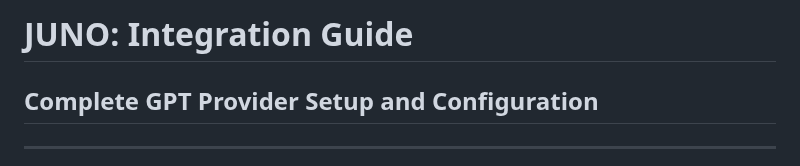
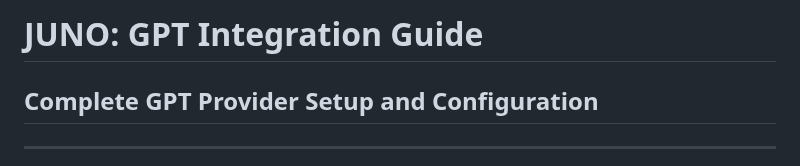
Before and after one commit to mj3b/juno, a Markdown page: docs/GPT_INTEGRATION_GUIDE.md, the part around the change. Drawn GitHub-style.

```diff
--- a/docs/INTEGRATION_GUIDE.md
+++ b/docs/GPT_INTEGRATION_GUIDE.md
@@ -1,4 +1,4 @@
-# JUNO: Integration Guide
+# JUNO: GPT Integration Guide
 ## Complete GPT Provider Setup and Configuration
 
 ---
```
